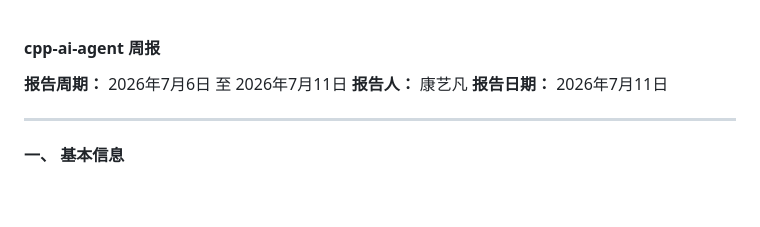
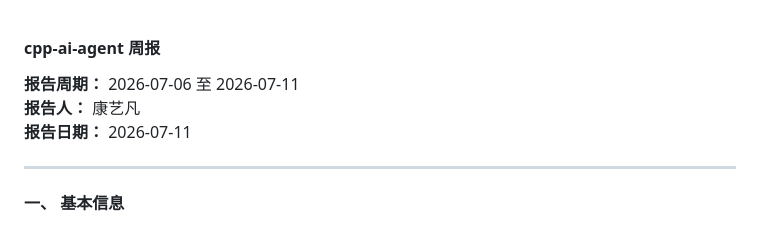
Before and after one commit to 3387029830-dot/cpp-ai-agent, a Markdown page: 第一周周报/康艺凡第一周个人项目周报.md, the part around the change. GitHub-like rendering; blank space fills up the shorter version.

Commit message:
个人周报提交

```diff
--- a/第一周周报/康艺凡第一周个人项目周报.md
+++ b/第一周周报/康艺凡第一周个人项目周报.md
@@ -1,8 +1,9 @@
 #### **cpp-ai-agent 周报**
 
-**报告周期：** 2026年7月6日 至 2026年7月11日
+**报告周期：** 2026-07-06 至 2026-07-11
 **报告人：** 康艺凡
-**报告日期：** 2026年7月11日
+**报告日期：** 2026-07-11
+
 
 ---
 
```
